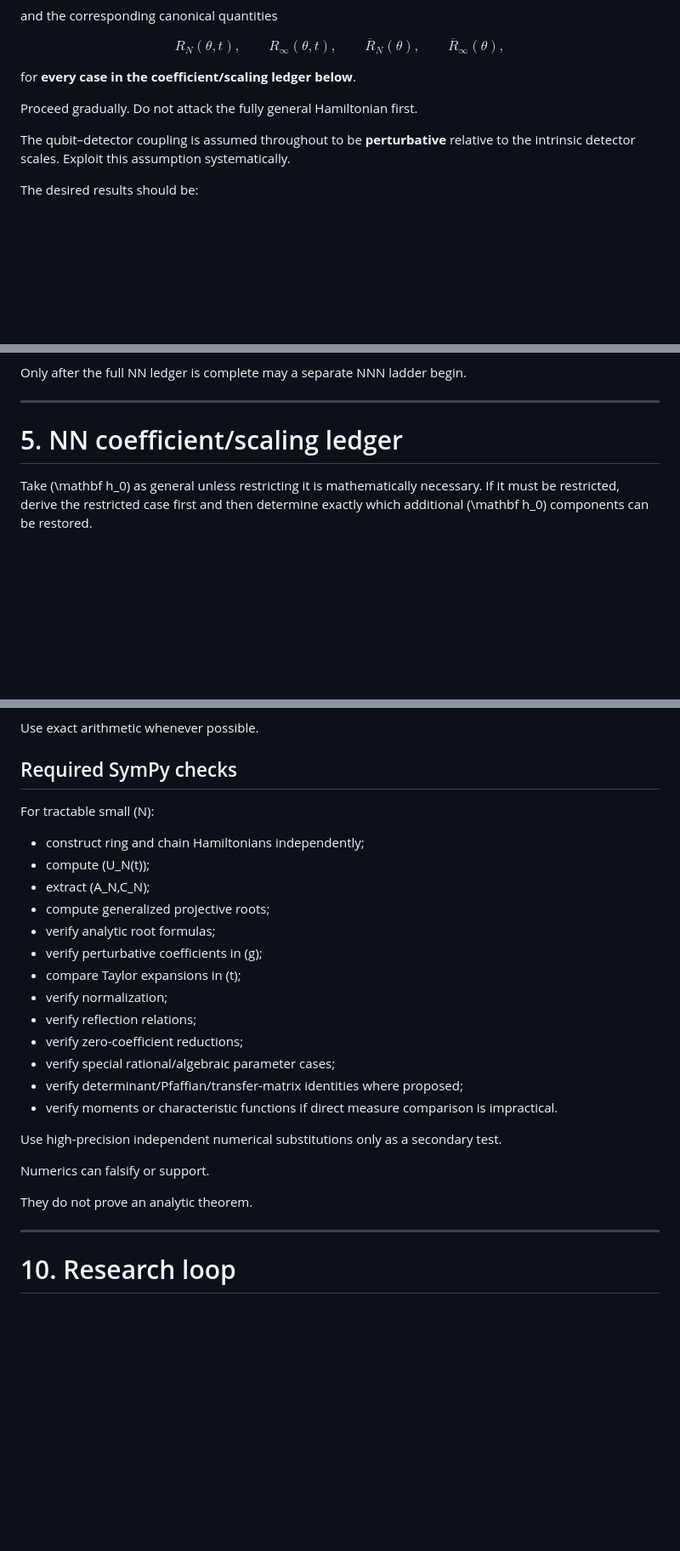
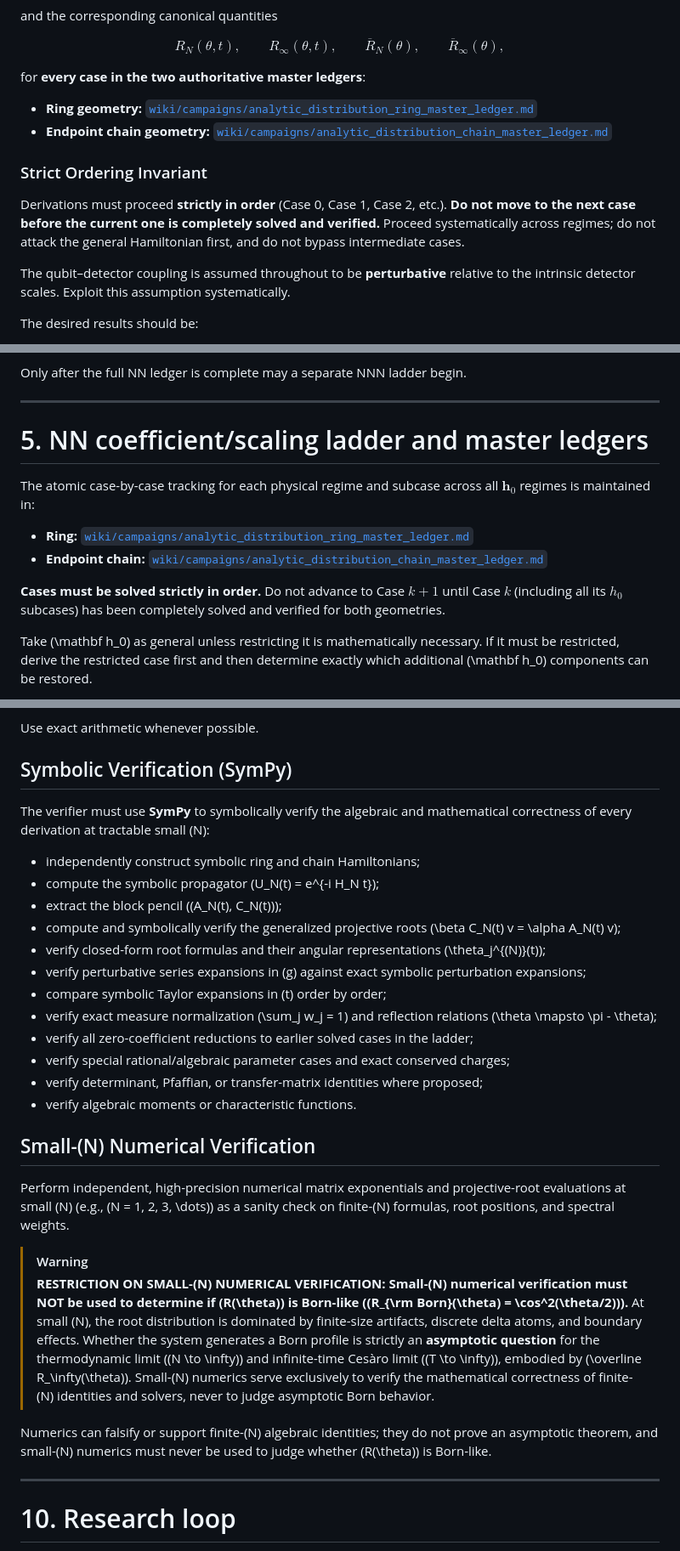
Before and after one commit to AdQuanta/collapse, a Markdown page: goal-analytic.md, 3 parts joined by grey strips. Shown at 85% size. Rendered like a GitHub page; blank space fills up the shorter version.

Commit message:
Update goal-analytic.md to reference master ledgers and verifier rules

```diff
--- a/goal-analytic.md
+++ b/goal-analytic.md
@@ -20,9 +20,15 @@ R_\infty(\theta,t),\qquad
 \overline R_\infty(\theta),
 $$
 
-for **every case in the coefficient/scaling ledger below**.
+for **every case in the two authoritative master ledgers**:
 
-Proceed gradually. Do not attack the fully general Hamiltonian first.
+- **Ring geometry:** [`wiki/campaigns/analytic_distribution_ring_master_ledger.md`](wiki/campaigns/analytic_distribution_ring_master_ledger.md)
+- **Endpoint chain geometry:** [`wiki/campaigns/analytic_distribution_chain_master_ledger.md`](wiki/campaigns/analytic_distribution_chain_master_ledger.md)
+
+### Strict Ordering Invariant
+Derivations must proceed **strictly in order** (Case 0, Case 1, Case 2, etc.).
+**Do not move to the next case before the current one is completely solved and verified.**
+Proceed systematically across regimes; do not attack the general Hamiltonian first, and do not bypass intermediate cases.
 
 The qubit–detector coupling is assumed throughout to be **perturbative** relative to the intrinsic detector scales. Exploit this assumption systematically.
 
@@ -360,7 +366,13 @@ Only after the full NN ledger is complete may a separate NNN ladder begin.
 
 ---
 
-# 5. NN coefficient/scaling ledger
+# 5. NN coefficient/scaling ladder and master ledgers
+
+The atomic case-by-case tracking for each physical regime and subcase across all $\mathbf h_0$ regimes is maintained in:
+- **Ring:** [`wiki/campaigns/analytic_distribution_ring_master_ledger.md`](wiki/campaigns/analytic_distribution_ring_master_ledger.md)
+- **Endpoint chain:** [`wiki/campaigns/analytic_distribution_chain_master_ledger.md`](wiki/campaigns/analytic_distribution_chain_master_ledger.md)
+
+**Cases must be solved strictly in order.** Do not advance to Case $k+1$ until Case $k$ (including all its $h_0$ subcases) has been completely solved and verified for both geometries.
 
 Take \(\mathbf h_0\) as general unless restricting it is mathematically necessary. If it must be restricted, derive the restricted case first and then determine exactly which additional \(\mathbf h_0\) components can be restored.
 
@@ -851,29 +863,33 @@ Boundary rules:
 
 Use exact arithmetic whenever possible.
 
-## Required SymPy checks
+## Symbolic Verification (SymPy)
 
-For tractable small \(N\):
+The verifier must use **SymPy** to symbolically verify the algebraic and mathematical correctness of every derivation at tractable small \(N\):
 
-* construct ring and chain Hamiltonians independently;
-* compute \(U_N(t)\);
-* extract \(A_N,C_N\);
-* compute generalized projective roots;
-* verify analytic root formulas;
-* verify perturbative coefficients in \(g\);
-* compare Taylor expansions in \(t\);
-* verify normalization;
-* verify reflection relations;
-* verify zero-coefficient reductions;
-* verify special rational/algebraic parameter cases;
-* verify determinant/Pfaffian/transfer-matrix identities where proposed;
-* verify moments or characteristic functions if direct measure comparison is impractical.
+* independently construct symbolic ring and chain Hamiltonians;
+* compute the symbolic propagator \(U_N(t) = e^{-i H_N t}\);
+* extract the block pencil \((A_N(t), C_N(t))\);
+* compute and symbolically verify the generalized projective roots \(\beta C_N(t) v = \alpha A_N(t) v\);
+* verify closed-form root formulas and their angular representations \(\theta_j^{(N)}(t)\);
+* verify perturbative series expansions in \(g\) against exact symbolic perturbation expansions;
+* compare symbolic Taylor expansions in \(t\) order by order;
+* verify exact measure normalization \(\sum_j w_j = 1\) and reflection relations \(\theta \mapsto \pi - \theta\);
+* verify all zero-coefficient reductions to earlier solved cases in the ladder;
+* verify special rational/algebraic parameter cases and exact conserved charges;
+* verify determinant, Pfaffian, or transfer-matrix identities where proposed;
+* verify algebraic moments or characteristic functions.
 
-Use high-precision independent numerical substitutions only as a secondary test.
+## Small-\(N\) Numerical Verification
 
-Numerics can falsify or support.
+Perform independent, high-precision numerical matrix exponentials and projective-root evaluations at small \(N\) (e.g., \(N = 1, 2, 3, \dots\)) as a sanity check on finite-\(N\) formulas, root positions, and spectral weights.
 
-They do not prove an analytic theorem.
+> [!WARNING]
+> **RESTRICTION ON SMALL-\(N\) NUMERICAL VERIFICATION:**
+> **Small-\(N\) numerical verification must NOT be used to determine if \(R(\theta)\) is Born-like (\(R_{\rm Born}(\theta) = \cos^2(\theta/2)\)).**
+> At small \(N\), the root distribution is dominated by finite-size artifacts, discrete delta atoms, and boundary effects. Whether the system generates a Born profile is strictly an **asymptotic question** for the thermodynamic limit (\(N \to \infty\)) and infinite-time Cesàro limit (\(T \to \infty\)), embodied by \(\overline R_\infty(\theta)\). Small-\(N\) numerics serve exclusively to verify the mathematical correctness of finite-\(N\) identities and solvers, never to judge asymptotic Born behavior.
+
+Numerics can falsify or support finite-\(N\) algebraic identities; they do not prove an asymptotic theorem, and small-\(N\) numerics must never be used to judge whether \(R(\theta)\) is Born-like.
 
 ---
 
```
Also changed, not shown: other parts of goal-analytic.md (+24 -16 lines).
